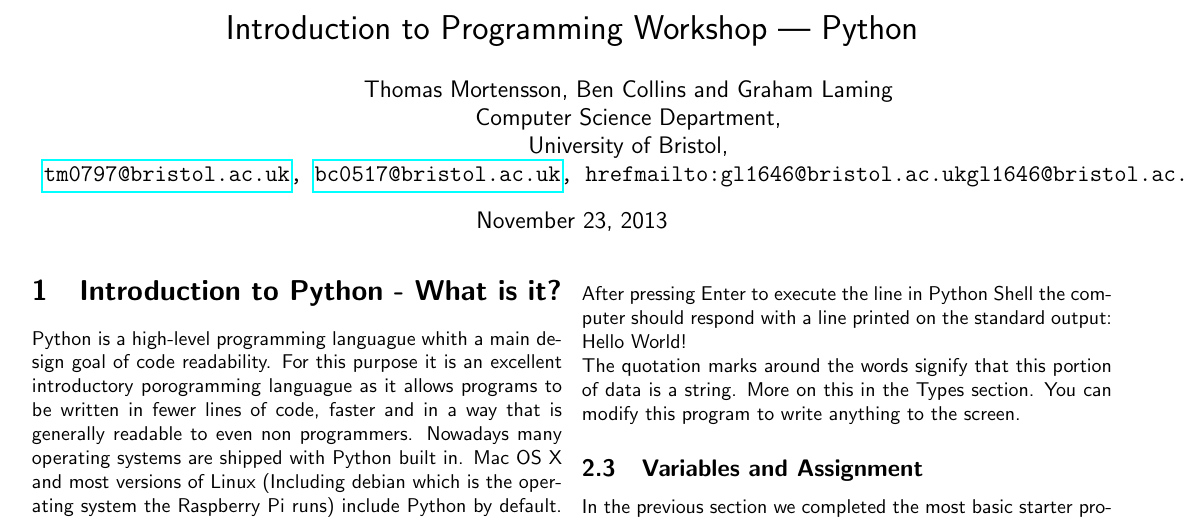
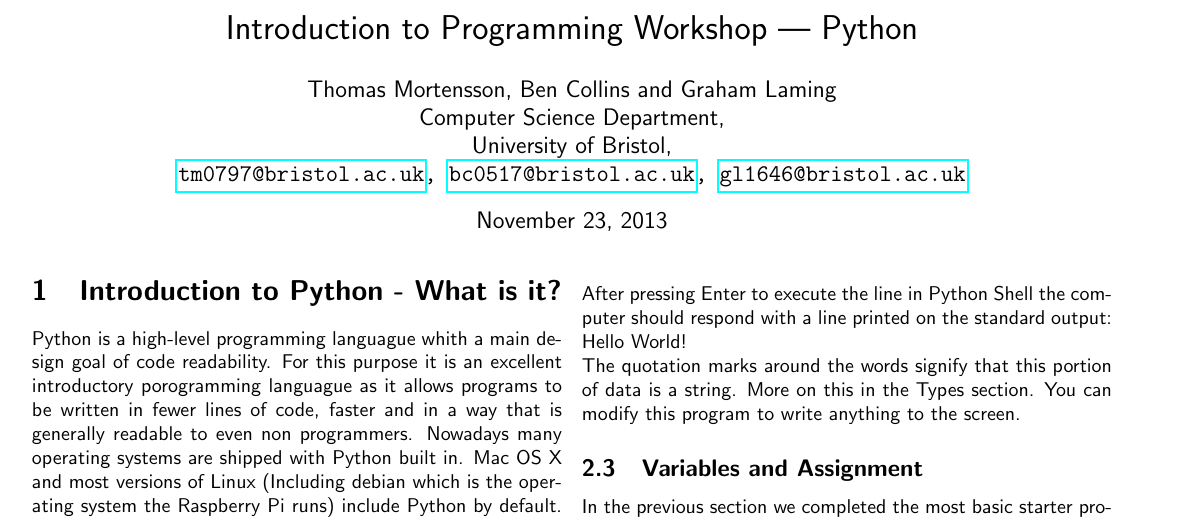
Before and after one commit to thomasmortensson/bristolraspberrypipythontutorial, a LaTeX document (TeachingGuide.tex): part of page 1 of 4, cut so that both start at the same text. Compiled offline with pdfLaTeX.

Commit message:
Fixed href

```diff
--- a/TeachingGuide.tex
+++ b/TeachingGuide.tex
@@ -44,7 +44,7 @@ tabsize=2, % Number of spaces per tab in the code
 \author{Thomas Mortensson, Ben Collins and Graham Laming\\
         	Computer Science Department,\\
 		University of Bristol,\\
-		\texttt{\href{mailto:tm0797@bristol.ac.uk}{tm0797@bristol.ac.uk}, \href{mailto:bc0517@bristol.ac.uk}{bc0517@bristol.ac.uk}, href{mailto:gl1646@bristol.ac.uk}{gl1646@bristol.ac.uk}}
+		\texttt{\href{mailto:tm0797@bristol.ac.uk}{tm0797@bristol.ac.uk}, \href{mailto:bc0517@bristol.ac.uk}{bc0517@bristol.ac.uk}, \href{mailto:gl1646@bristol.ac.uk}{gl1646@bristol.ac.uk}}
 		}
 \date{\today}
 \maketitle
```
Also changed, not shown: TeachingGuide.pdf.
